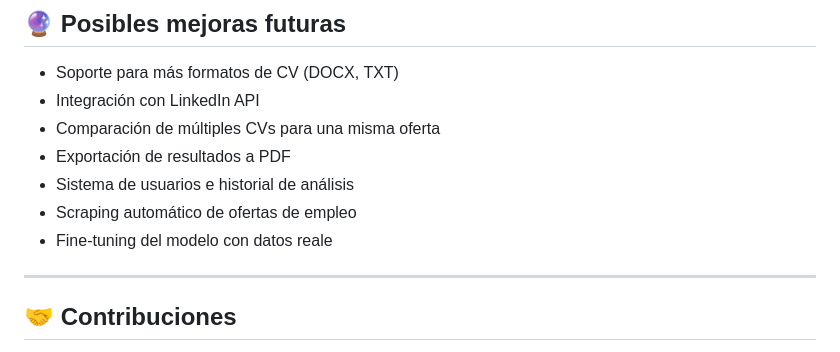
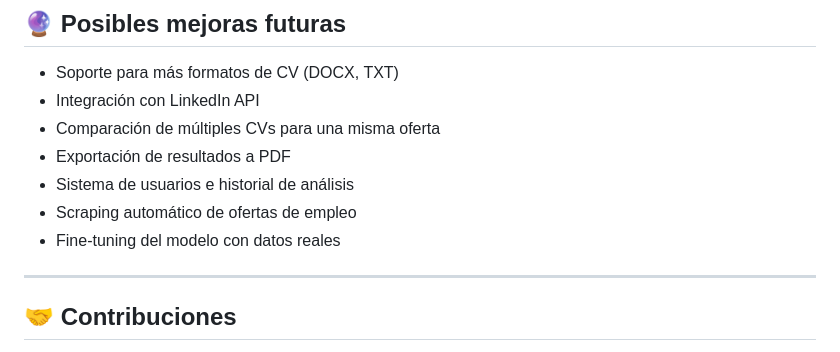
Before and after one commit to dcerecedaa/cv-analyzer, a Markdown page: README.md, the part around the change. GitHub-like rendering.

```diff
--- a/README.md
+++ b/README.md
@@ -223,7 +223,7 @@ Analiza un CV contra una oferta de trabajo.
 - Exportación de resultados a PDF
 - Sistema de usuarios e historial de análisis
 - Scraping automático de ofertas de empleo
-- Fine-tuning del modelo con datos reale
+- Fine-tuning del modelo con datos reales
 
 ---
 
```
